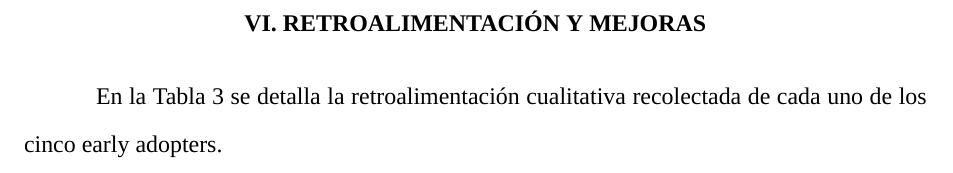
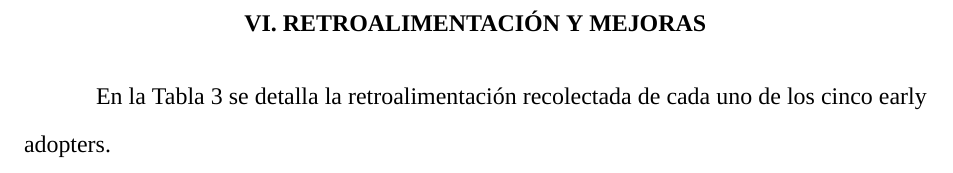
Before and after one commit to DiogoAlip/AI-powered-Wallet, a LaTeX document (3er_entregable/informe_mvp.tex): part of page 13 of 15, cut so that both start at the same text. Compiled offline with XeLaTeX; a missing font is replaced by an installed copy or a similar font.

Commit message:
txs auto checkin

```diff
--- a/3er_entregable/informe_mvp.tex
+++ b/3er_entregable/informe_mvp.tex
@@ -284,7 +284,7 @@ Como soporte de las pruebas de validación realizadas, las respuestas individual
 % ==========================================
 \section{VI. RETROALIMENTACIÓN Y MEJORAS}
 
-En la Tabla 3 se detalla la retroalimentación cualitativa recolectada de cada uno de los cinco early adopters.
+En la Tabla 3 se detalla la retroalimentación recolectada de cada uno de los cinco early adopters.
 
 \begin{table}[H]
 \centering
```
